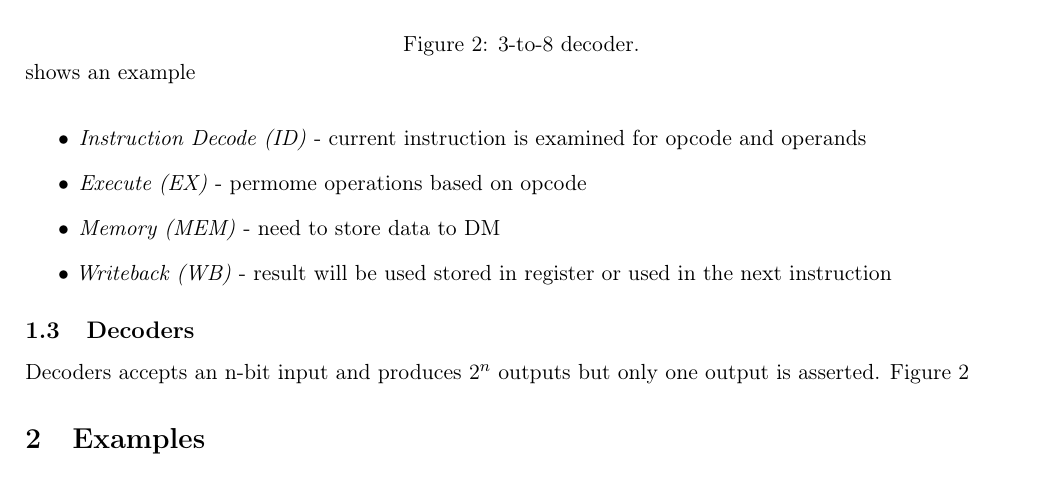
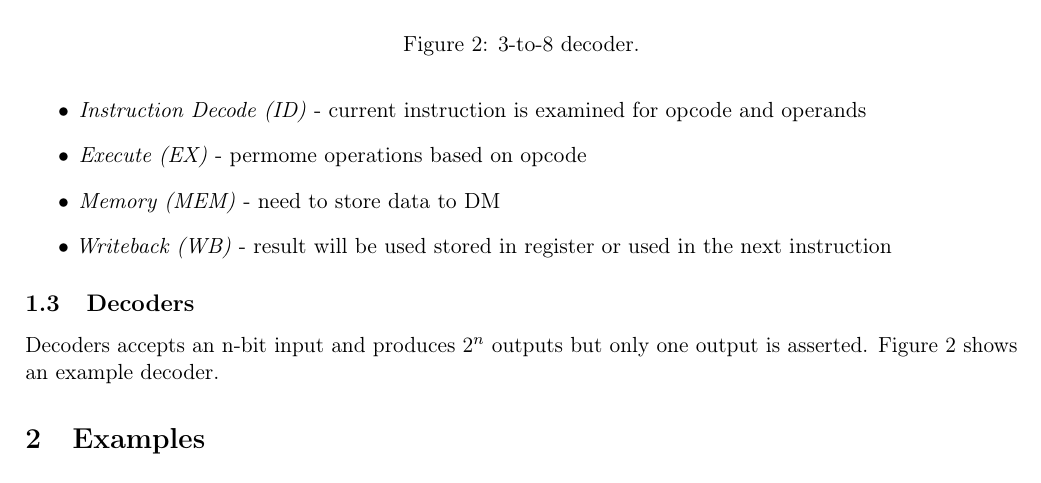
Before and after one commit to jachermocilla/extra-course-materials, a LaTeX document (cmsc132/handouts/combinational/combi.tex): part of page 3 of 3, cut so that both start at the same text. Compiled offline with pdfLaTeX.

Commit message:
handouts

```diff
--- a/cmsc132/handouts/combinational/combi.tex
+++ b/cmsc132/handouts/combinational/combi.tex
@@ -113,10 +113,10 @@ Instruction execution follows the following cycle or states:
 \begin{figure}
 	\includegraphics[width=\linewidth]{decoder.png}
 	\caption{3-to-8 decoder.}
-	\label{fig:decoder} shows an example
+	\label{fig:decoder}
 \end{figure}
 
-Decoders accepts an n-bit input and produces 2$^n$  outputs but only one output is asserted. Figure \ref{fig:decoder}
+Decoders accepts an n-bit input and produces 2$^n$  outputs but only one output is asserted. Figure \ref{fig:decoder} shows an example decoder.
 
 
 
```
Also changed, not shown: cmsc132/handouts/combinational/combi.pdf, 2 other files.
